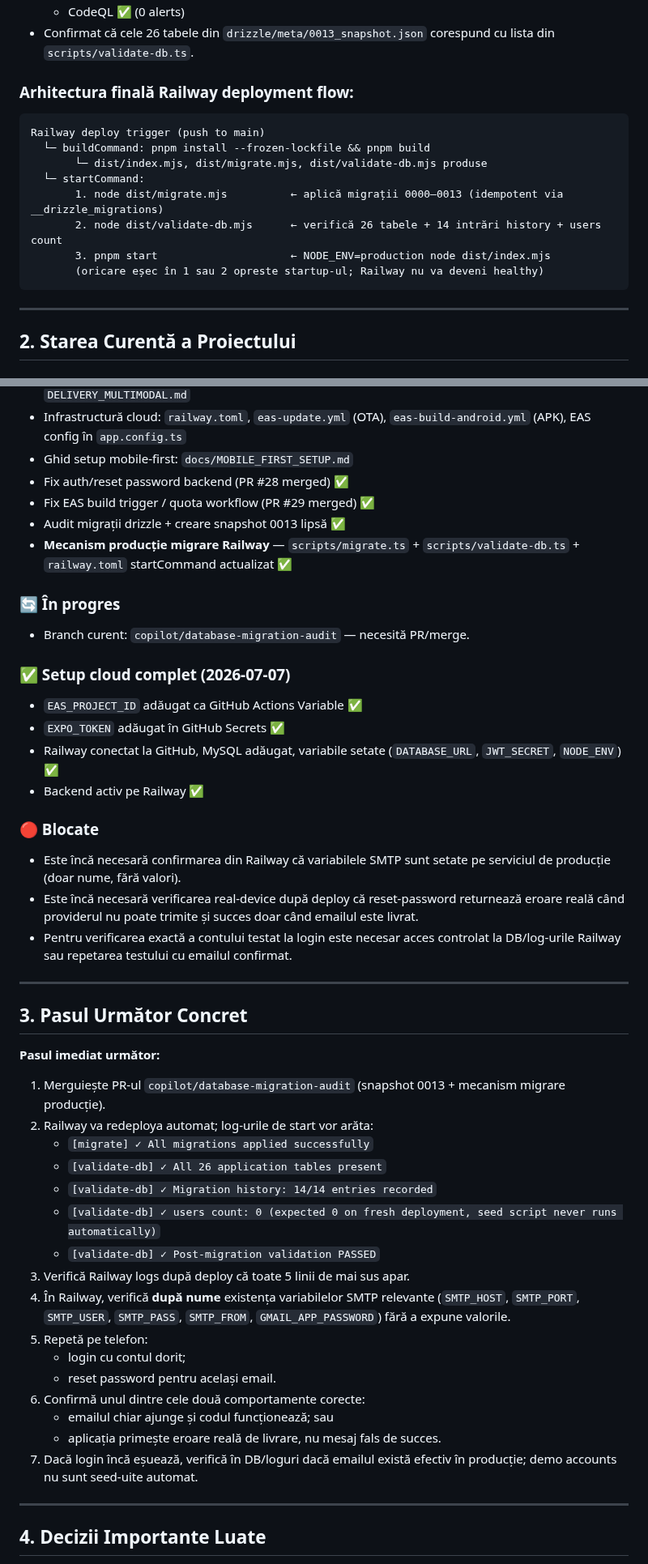
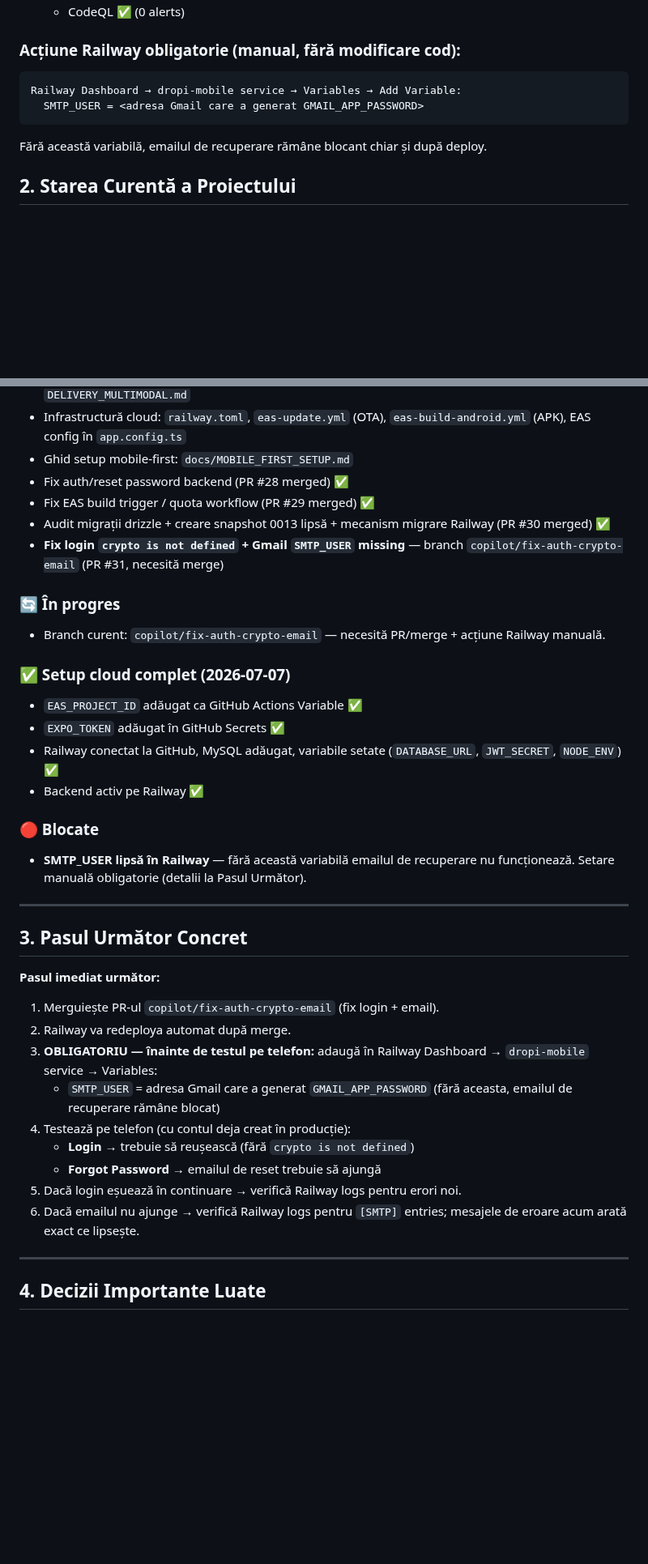
Before and after one commit to caliofmarian-ai/dropi-mobile, a Markdown page: canonical/SESSION_HANDOVER.md, 2 parts joined by grey strips. Shown at 81% size. Drawn GitHub-style; blank space fills up the shorter version.

````diff
--- a/canonical/SESSION_HANDOVER.md
+++ b/canonical/SESSION_HANDOVER.md
@@ -78,19 +61,11 @@
   - CodeQL ✅ (0 alerts)
-- Confirmat că cele 26 tabele din `drizzle/meta/0013_snapshot.json` corespund cu lista din `scripts/validate-db.ts`.
 
-### Arhitectura finală Railway deployment flow:
+### Acțiune Railway obligatorie (manual, fără modificare cod):
 ```
-Railway deploy trigger (push to main)
-  └─ buildCommand: pnpm install --frozen-lockfile && pnpm build
-       └─ dist/index.mjs, dist/migrate.mjs, dist/validate-db.mjs produse
-  └─ startCommand:
-       1. node dist/migrate.mjs          ← aplică migrații 0000–0013 (idempotent via __drizzle_migrations)
-       2. node dist/validate-db.mjs      ← verifică 26 tabele + 14 intrări history + users count
-       3. pnpm start                     ← NODE_ENV=production node dist/index.mjs
-       (oricare eșec în 1 sau 2 opreste startup-ul; Railway nu va deveni healthy)
+Railway Dashboard → dropi-mobile service → Variables → Add Variable:
+  SMTP_USER = <adresa Gmail care a generat GMAIL_APP_PASSWORD>
 ```
-
----
+Fără această variabilă, emailul de recuperare rămâne blocant chiar și după deploy.
 
 ## 2. Starea Curentă a Proiectului
 
@@ -102,11 +77,11 @@ Railway deploy trigger (push to main)
 - Ghid setup mobile-first: `docs/MOBILE_FIRST_SETUP.md`
 - Fix auth/reset password backend (PR #28 merged) ✅
 - Fix EAS build trigger / quota workflow (PR #29 merged) ✅
-- Audit migrații drizzle + creare snapshot 0013 lipsă ✅
-- **Mecanism producție migrare Railway** — `scripts/migrate.ts` + `scripts/validate-db.ts` + `railway.toml` startCommand actualizat ✅
+- Audit migrații drizzle + creare snapshot 0013 lipsă + mecanism migrare Railway (PR #30 merged) ✅
+- **Fix login `crypto is not defined` + Gmail `SMTP_USER` missing** — branch `copilot/fix-auth-crypto-email` (PR #31, necesită merge)
 
 ### 🔄 În progres
-- Branch curent: `copilot/database-migration-audit` — necesită PR/merge.
+- Branch curent: `copilot/fix-auth-crypto-email` — necesită PR/merge + acțiune Railway manuală.
 
 ### ✅ Setup cloud complet (2026-07-07)
 - `EAS_PROJECT_ID` adăugat ca GitHub Actions Variable ✅
@@ -115,31 +90,23 @@ Railway deploy trigger (push to main)
 - Backend activ pe Railway ✅
 
 ### 🔴 Blocate
-- Este încă necesară confirmarea din Railway că variabilele SMTP sunt setate pe serviciul de producție (doar nume, fără valori).
-- Este încă necesară verificarea real-device după deploy că reset-password returnează eroare reală când providerul nu poate trimite și succes doar când emailul este livrat.
-- Pentru verificarea exactă a contului testat la login este necesar acces controlat la DB/log-urile Railway sau repetarea testului cu emailul confirmat.
+- **SMTP_USER lipsă în Railway** — fără această variabilă emailul de recuperare nu funcționează. Setare manuală obligatorie (detalii la Pasul Următor).
 
 ---
 
 ## 3. Pasul Următor Concret
 
 **Pasul imediat următor:**
-1. Merguiește PR-ul `copilot/database-migration-audit` (snapshot 0013 + mecanism migrare producție).
-2. Railway va redeploya automat; log-urile de start vor arăta:
-   - `[migrate] ✓ All migrations applied successfully`
-   - `[validate-db] ✓ All 26 application tables present`
-   - `[validate-db] ✓ Migration history: 14/14 entries recorded`
-   - `[validate-db] ✓ users count: 0 (expected 0 on fresh deployment, seed script never runs automatically)`
-   - `[validate-db] ✓ Post-migration validation PASSED`
-3. Verifică Railway logs după deploy că toate 5 linii de mai sus apar.
-4. În Railway, verifică **după nume** existența variabilelor SMTP relevante (`SMTP_HOST`, `SMTP_PORT`, `SMTP_USER`, `SMTP_PASS`, `SMTP_FROM`, `GMAIL_APP_PASSWORD`) fără a expune valorile.
-5. Repetă pe telefon:
-   - login cu contul dorit;
-   - reset password pentru același email.
-6. Confirmă unul dintre cele două comportamente corecte:
-   - emailul chiar ajunge și codul funcționează; sau
-   - aplicația primește eroare reală de livrare, nu mesaj fals de succes.
-7. Dacă login încă eșuează, verifică în DB/loguri dacă emailul există efectiv în producție; demo accounts nu sunt seed-uite automat.
+1. Merguiește PR-ul `copilot/fix-auth-crypto-email` (fix login + email).
+2. Railway va redeploya automat după merge.
+3. **OBLIGATORIU — înainte de testul pe telefon:** adaugă în Railway Dashboard → `dropi-mobile` service → Variables:
+   - `SMTP_USER` = adresa Gmail care a generat `GMAIL_APP_PASSWORD`
+   (fără aceasta, emailul de recuperare rămâne blocat)
+4. Testează pe telefon (cu contul deja creat în producție):
+   - **Login** → trebuie să reușească (fără `crypto is not defined`)
+   - **Forgot Password** → emailul de reset trebuie să ajungă
+5. Dacă login eșuează în continuare → verifică Railway logs pentru erori noi.
+6. Dacă emailul nu ajunge → verifică Railway logs pentru `[SMTP]` entries; mesajele de eroare acum arată exact ce lipsește.
 
 ---
 
````
Also changed, not shown: other parts of canonical/SESSION_HANDOVER.md (+34 -45 lines).
